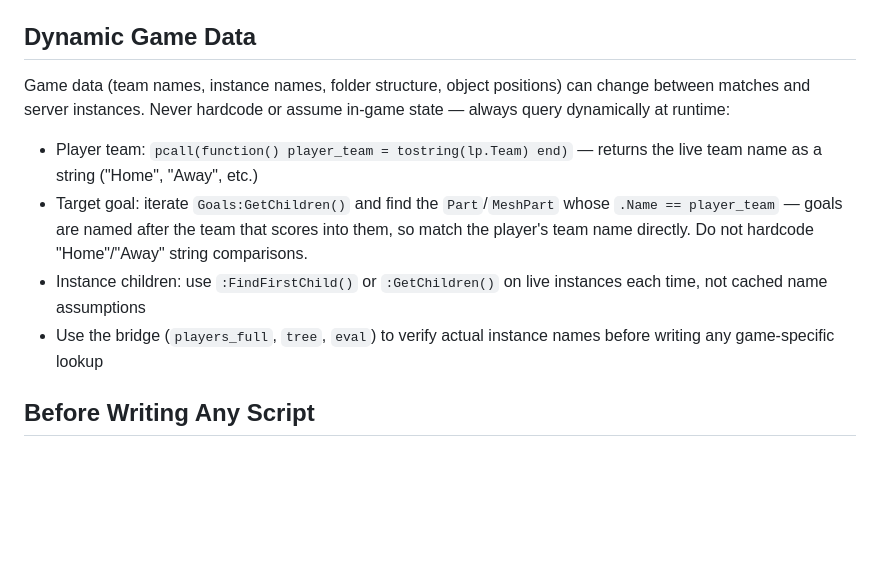
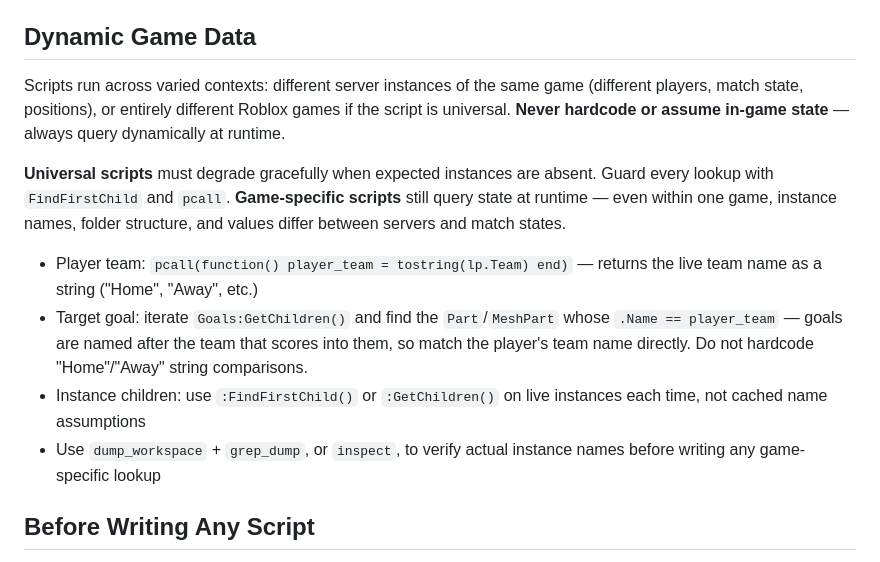
Before and after one commit to mixercodes/serotonin-scripts, a Markdown page: CLAUDE.md, the part around the change. Rendered like a GitHub page; blank space fills up the shorter version.

Commit message:
Expand Dynamic Game Data section: universal vs game-specific scripts

```diff
--- a/CLAUDE.md
+++ b/CLAUDE.md
@@ -192,11 +192,14 @@ These behaviors have been confirmed in production scripts:
 
 ## Dynamic Game Data
 
-Game data (team names, instance names, folder structure, object positions) can change between matches and server instances. Never hardcode or assume in-game state — always query dynamically at runtime:
+Scripts run across varied contexts: different server instances of the same game (different players, match state, positions), or entirely different Roblox games if the script is universal. **Never hardcode or assume in-game state** — always query dynamically at runtime.
+
+**Universal scripts** must degrade gracefully when expected instances are absent. Guard every lookup with `FindFirstChild` and `pcall`. **Game-specific scripts** still query state at runtime — even within one game, instance names, folder structure, and values differ between servers and match states.
+
 - Player team: `pcall(function() player_team = tostring(lp.Team) end)` — returns the live team name as a string ("Home", "Away", etc.)
 - Target goal: iterate `Goals:GetChildren()` and find the `Part`/`MeshPart` whose `.Name == player_team` — goals are named after the team that scores into them, so match the player's team name directly. Do not hardcode "Home"/"Away" string comparisons.
 - Instance children: use `:FindFirstChild()` or `:GetChildren()` on live instances each time, not cached name assumptions
-- Use the bridge (`players_full`, `tree`, `eval`) to verify actual instance names before writing any game-specific lookup
+- Use `dump_workspace` + `grep_dump`, or `inspect`, to verify actual instance names before writing any game-specific lookup
 
 ## Before Writing Any Script
 
```
